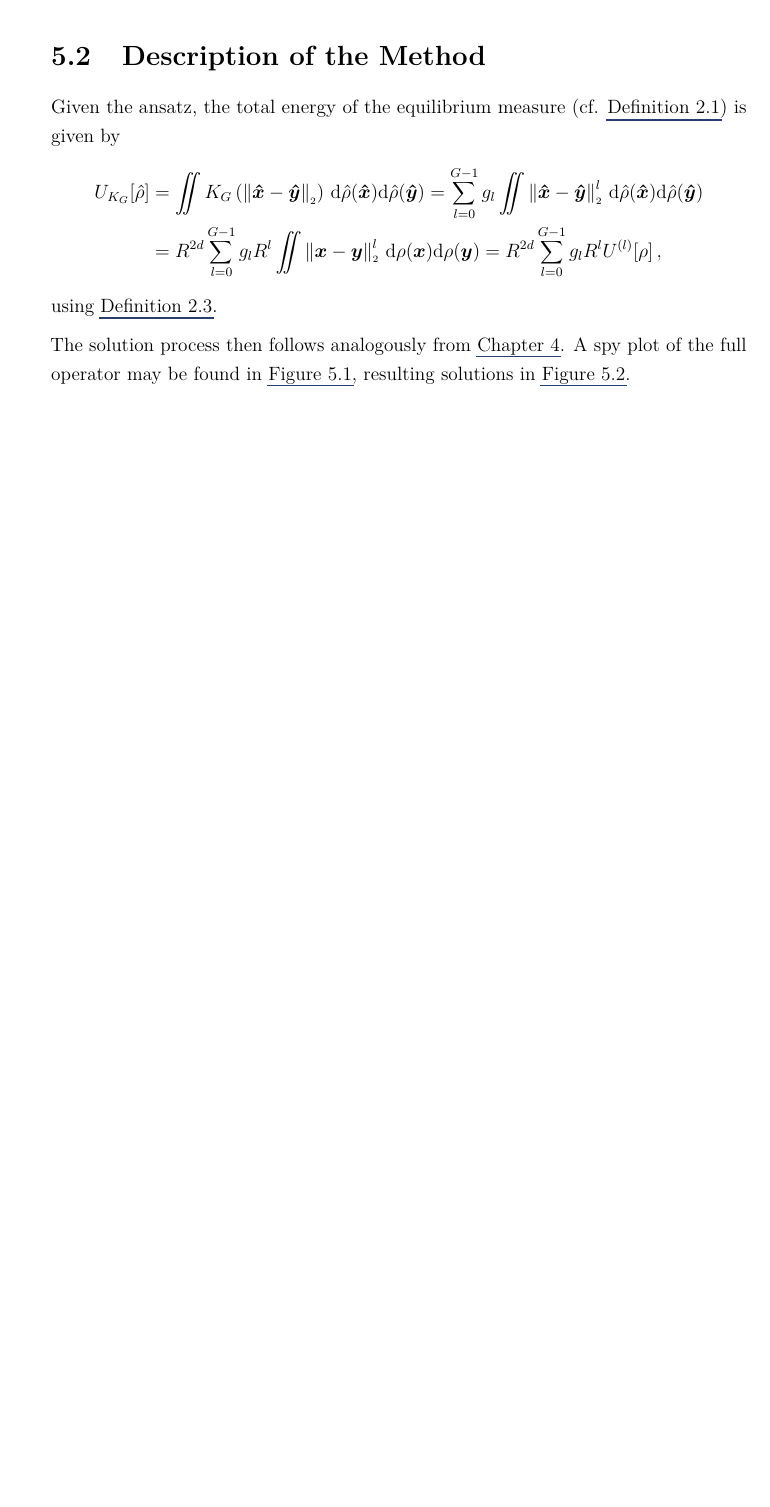
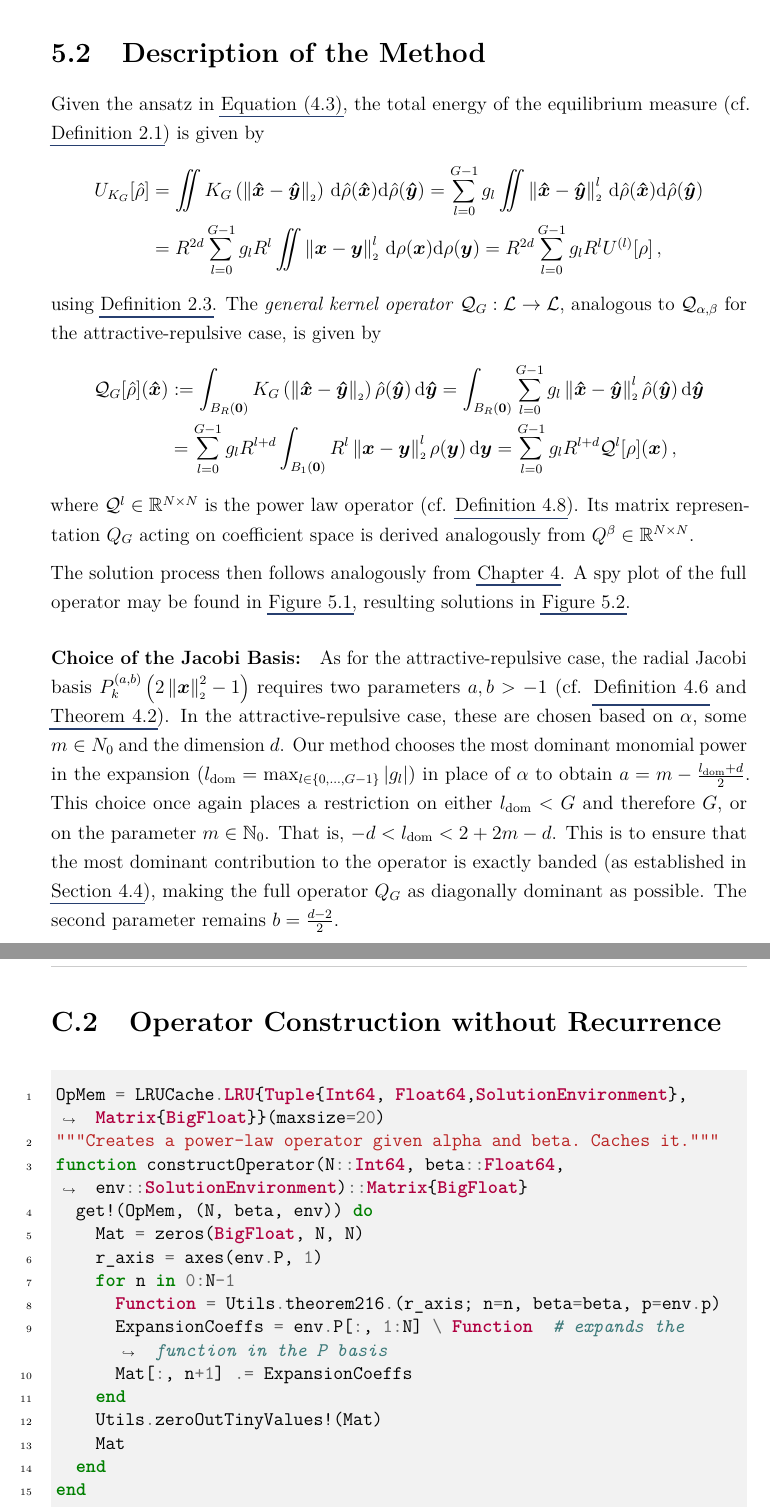
Before and after one commit to MrP01/Dissertation, a LaTeX thesis (thesis/thesis.tex, which reads thesis/chapters/appendix.tex, thesis/chapters/general-kernel-spectral-method.tex): part of page 52 of 70 before the commit and two parts of pages 52 and 72 of 72 after it, the two joined at a grey line, cut so that both start at the same text, the shorter picture padded with empty space. The pictures show the PDF file thesis/thesis.pdf that the author committed with the source.

Commit message:
a bunch of smaller additions to chapter 5

```diff
--- a/thesis/chapters/appendix.tex
+++ b/thesis/chapters/appendix.tex
@@ -101,3 +102,23 @@ void ParticleBox::simulate(size_t timesteps) {
   }
 }
 \end{minted}
+
+\pagebreak
+\section{Operator Construction without Recurrence}
+\begin{minted}{julia}
+OpMem = LRUCache.LRU{Tuple{Int64, Float64,SolutionEnvironment}, Matrix{BigFloat}}(maxsize=20)
+"""Creates a power-law operator given alpha and beta. Caches it."""
+function constructOperator(N::Int64, beta::Float64, env::SolutionEnvironment)::Matrix{BigFloat}
+  get!(OpMem, (N, beta, env)) do
+    Mat = zeros(BigFloat, N, N)
+    r_axis = axes(env.P, 1)
+    for n in 0:N-1
+      Function = Utils.theorem216.(r_axis; n=n, beta=beta, p=env.p)
+      ExpansionCoeffs = env.P[:, 1:N] \ Function  # expands the function in the P basis
+      Mat[:, n+1] .= ExpansionCoeffs
+    end
+    Utils.zeroOutTinyValues!(Mat)
+    Mat
+  end
+end
+\end{minted}
--- a/thesis/chapters/general-kernel-spectral-method.tex
+++ b/thesis/chapters/general-kernel-spectral-method.tex
@@ -7,10 +7,10 @@ The approach in this chapter is to expand a general kernel $K$ in a power law ba
 \section{Expansion of the General Kernel}
 More specifically, one choice of basis that could be made is the basis of monomials (so integer powers of the power law kernel basis).
 Using standard methods from function approximation theory, we expand the general kernel $K: \R^+ \to \R$ in the basis of $G$ Jacobi polynomials (cf. \Cref{def:jacobi-polynomials})
-$$K(r) \approx \sum_{l=0}^{G-1} \tilde{g_k} P_k^{(a, b)}\left(2 r^2 - 1\right)\,, \quad \tilde{g_k} \in \R, \;l = 0, ..., G-1\,,$$
-which we then reproject into the monomial basis to obtain the monomial coefficients $g_k \in \R$ such that
+$$K(r) \approx \sum_{l=0}^{G-1} \tilde{g_l} P_l^{(a, b)}\left(2 r^2 - 1\right)\,, \quad \vec{\tilde{g}} := (\tilde{g}_0, ..., \tilde{g}_{G-1})^T \in \R^G\,,$$
+which we then reproject into the monomial basis to obtain the monomial coefficients $g_l \in \R$ such that
 \begin{equation}
-  K_G(r) = \sum_{l=0}^{G-1} g_k r^l \approx K(r)\,,\quad g_k \in \R, \;l=0, ..., G-1\,.
+  K_G(r) = \sum_{l=0}^{G-1} g_l r^l \approx K(r)\,,\quad \vec{g} := ({g}_0, ..., {g}_{G-1})^T \in \R^G\,.
   \label{eq:monomial-expansion}
 \end{equation}
 
@@ -23,7 +22,7 @@ where $B \in \R^{G \times G}$.
 % If so, explain reprojection using basis transformation matrix. --> yes.
 
 \section{Description of the Method}
-Given the ansatz, the total energy of the equilibrium measure (cf. \Cref{def:equilibrium-measure}) is given by
+Given the ansatz in \Cref{eq:ansatz}, the total energy of the equilibrium measure (cf. \Cref{def:equilibrium-measure}) is given by
 \begin{align*}
   U_{K_G}[\hat{\rho}] & = \iint K_G\left(\norm{\hatvec{x}-\hatvec{y}}\right) \,\dd\hat{\rho}(\hatvec{x})\dd\hat{\rho}(\hatvec{y})
   = \sum_{l=0}^{G-1} g_l \iint \norm{\hatvec{x}-\hatvec{y}}^l \,\dd\hat{\rho}(\hatvec{x})\dd\hat{\rho}(\hatvec{y})                \\
@@ -31,9 +30,27 @@ Given the ansatz, the total energy of the equilibrium measure (cf. \Cref{def:equ
   = R^{2d} \sum_{l=0}^{G-1} g_l R^l U^{(l)}[\rho]\,,
 \end{align*}
 using \Cref{def:power-law-potential}.
+The \textit{general kernel operator} $\mathcal{Q}_G: \functionspace \to \functionspace$, analogous to $\mathcal{Q}_{\alpha,\beta}$ for the attractive-repulsive case, is given by
+\begin{align*}
+  \mathcal{Q}_G[\hat{\rho}](\hatvec{x}) & := \int_{B_R(\vec{0})} K_{G}\left(\norm{\hatvec{x} - \hatvec{y}}\right) \hat{\rho}(\hatvec{y}) \,\dd\hatvec{y}
+  = \int_{B_R(\vec{0})} \sum_{l=0}^{G-1} g_l \norm{\hatvec{x}-\hatvec{y}}^l \hat{\rho}(\hatvec{y}) \,\dd\hatvec{y}                                       \\
+                                        & = \sum_{l=0}^{G-1} g_l R^{l+d} \int_{B_1(\vec{0})} R^l\norm{\vec{x} - \vec{y}}^l \rho(\vec{y}) \,\dd\vec{y}
+  = \sum_{l=0}^{G-1} g_l R^{l+d} \mathcal{Q}^l[\rho](\vec{x})\,,
+\end{align*}
+where $\mathcal{Q}^l \in \R^{N \times N}$ is the power law operator (cf. \Cref{def:power-law-operator}).
+Its matrix representation $Q_G$ acting on coefficient space is derived analogously from $Q^\beta \in \R^{N \times N}$.
 
 The solution process then follows analogously from \Cref{chap:spectral-method}.
 A spy plot of the full operator may be found in \Cref{fig:morse-operator}, resulting solutions in \Cref{fig:morse-solution-increasing-order}.
+
+\paragraph{Choice of the Jacobi Basis:}
+As for the attractive-repulsive case, the radial Jacobi basis $\jacobi[k]{x}$ requires two parameters $a, b > -1$ (cf. \Cref{def:jacobi-polynomials} and \Cref{thm:jacobi-orthogonality-condition}).
+In the attractive-repulsive case, these are chosen based on $\alpha$, some $m \in N_0$ and the dimension $d$.
+Our method chooses the most dominant monomial power in the expansion ($l_{\rm dom} = \max_{l \in \{0, ..., G-1\}} |g_l|$) in place of $\alpha$ to obtain $a = m - \frac{l_{\rm dom} + d}{2}$.
+This choice once again places a restriction on either $l_{\rm dom} < G$ and therefore $G$, or on the parameter $m \in \N_0$.
+That is, $-d < l_{\rm dom} < 2 + 2m - d$.
+This is to ensure that the most dominant contribution to the operator is exactly banded (as established in \Cref{sec:derivation-of-operator}), making the full operator $Q_G$ as diagonally dominant as possible.
+The second parameter remains $b = \frac{d-2}{2}$.
 
 \begin{figure}[H]
   \centering
```
Also changed, not shown: thesis/chapters/bits/derivation-of-operator-matrix.tex (+2 -0 lines), thesis/chapters/bits/solving-a-linear-system.tex (+6 -3 lines), thesis/chapters/particle-interaction-theory.tex (+1 -1 lines), thesis/chapters/particle-simulator.tex (+3 -3 lines), thesis/chapters/spectral-method.tex (+1 -0 lines), figures/results/morse/monomial-solutions.pdf, thesis/thesis.pdf, thesis/chapters/appendix.tex (1 more changed lines), thesis/chapters/general-kernel-spectral-method.tex (11 more changed lines), 1 other file.
